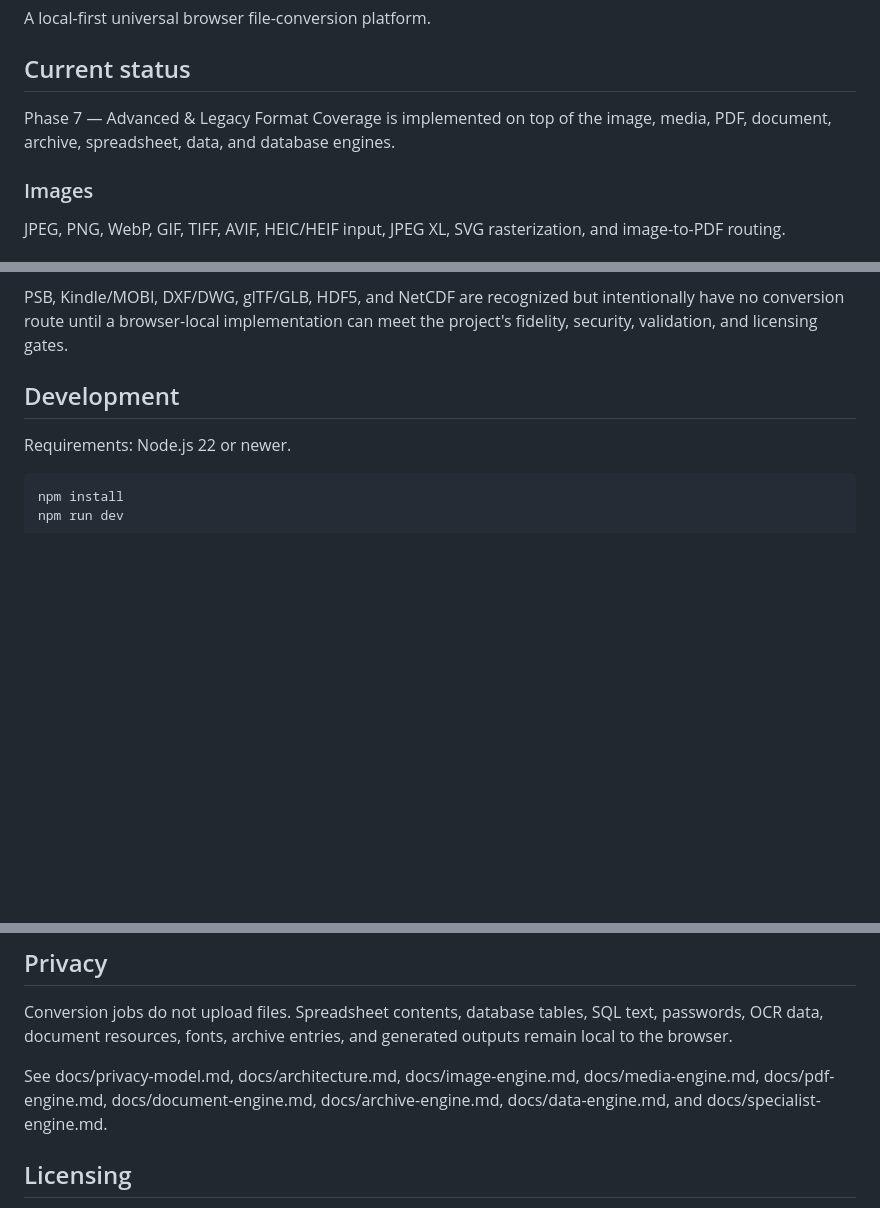
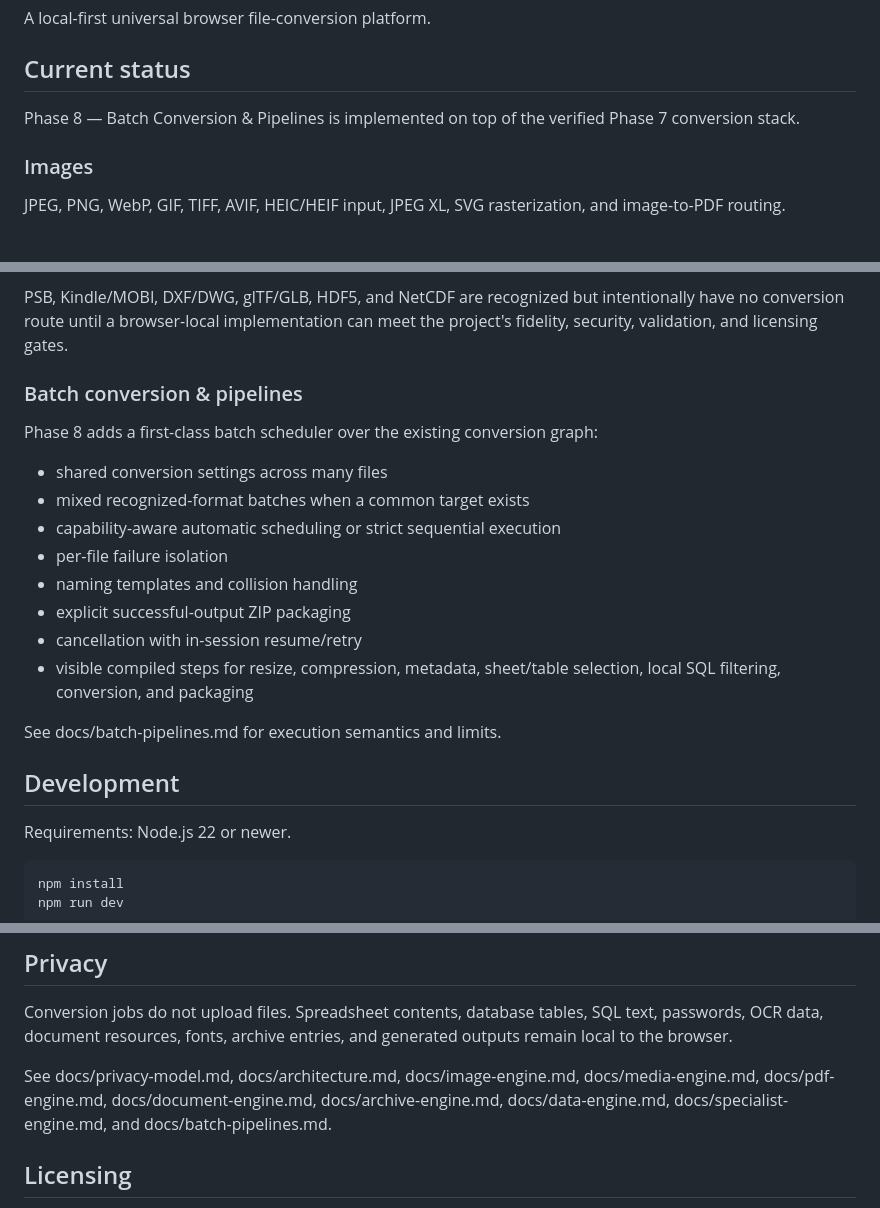
Before and after one commit to thiepn/convert, a Markdown page: README.md, 3 parts joined by grey strips. GitHub-like rendering; blank space fills up the shorter version.

Commit message:
docs(phase8): update project status and roadmap

```diff
--- a/README.md
+++ b/README.md
@@ -4,7 +4,7 @@ A local-first universal browser file-conversion platform.
 
 ## Current status
 
-Phase 7 — Advanced & Legacy Format Coverage is implemented on top of the image, media, PDF, document, archive, spreadsheet, data, and database engines.
+Phase 8 — Batch Conversion & Pipelines is implemented on top of the verified Phase 7 conversion stack.
 
 ### Images
 
@@ -81,6 +81,21 @@ Phase 7 adds deliberately bounded specialist packs:
 
 PSB, Kindle/MOBI, DXF/DWG, glTF/GLB, HDF5, and NetCDF are recognized but intentionally have no conversion route until a browser-local implementation can meet the project's fidelity, security, validation, and licensing gates.
 
+### Batch conversion & pipelines
+
+Phase 8 adds a first-class batch scheduler over the existing conversion graph:
+
+- shared conversion settings across many files
+- mixed recognized-format batches when a common target exists
+- capability-aware automatic scheduling or strict sequential execution
+- per-file failure isolation
+- naming templates and collision handling
+- explicit successful-output ZIP packaging
+- cancellation with in-session resume/retry
+- visible compiled steps for resize, compression, metadata, sheet/table selection, local SQL filtering, conversion, and packaging
+
+See docs/batch-pipelines.md for execution semantics and limits.
+
 ## Development
 
 Requirements: Node.js 22 or newer.
@@ -98,7 +113,7 @@ Checks:
 
 Conversion jobs do not upload files. Spreadsheet contents, database tables, SQL text, passwords, OCR data, document resources, fonts, archive entries, and generated outputs remain local to the browser.
 
-See docs/privacy-model.md, docs/architecture.md, docs/image-engine.md, docs/media-engine.md, docs/pdf-engine.md, docs/document-engine.md, docs/archive-engine.md, docs/data-engine.md, and docs/specialist-engine.md.
+See docs/privacy-model.md, docs/architecture.md, docs/image-engine.md, docs/media-engine.md, docs/pdf-engine.md, docs/document-engine.md, docs/archive-engine.md, docs/data-engine.md, docs/specialist-engine.md, and docs/batch-pipelines.md.
 
 ## Licensing
 
```
Also changed, not shown: other parts of README.md (+1 -0 lines).
